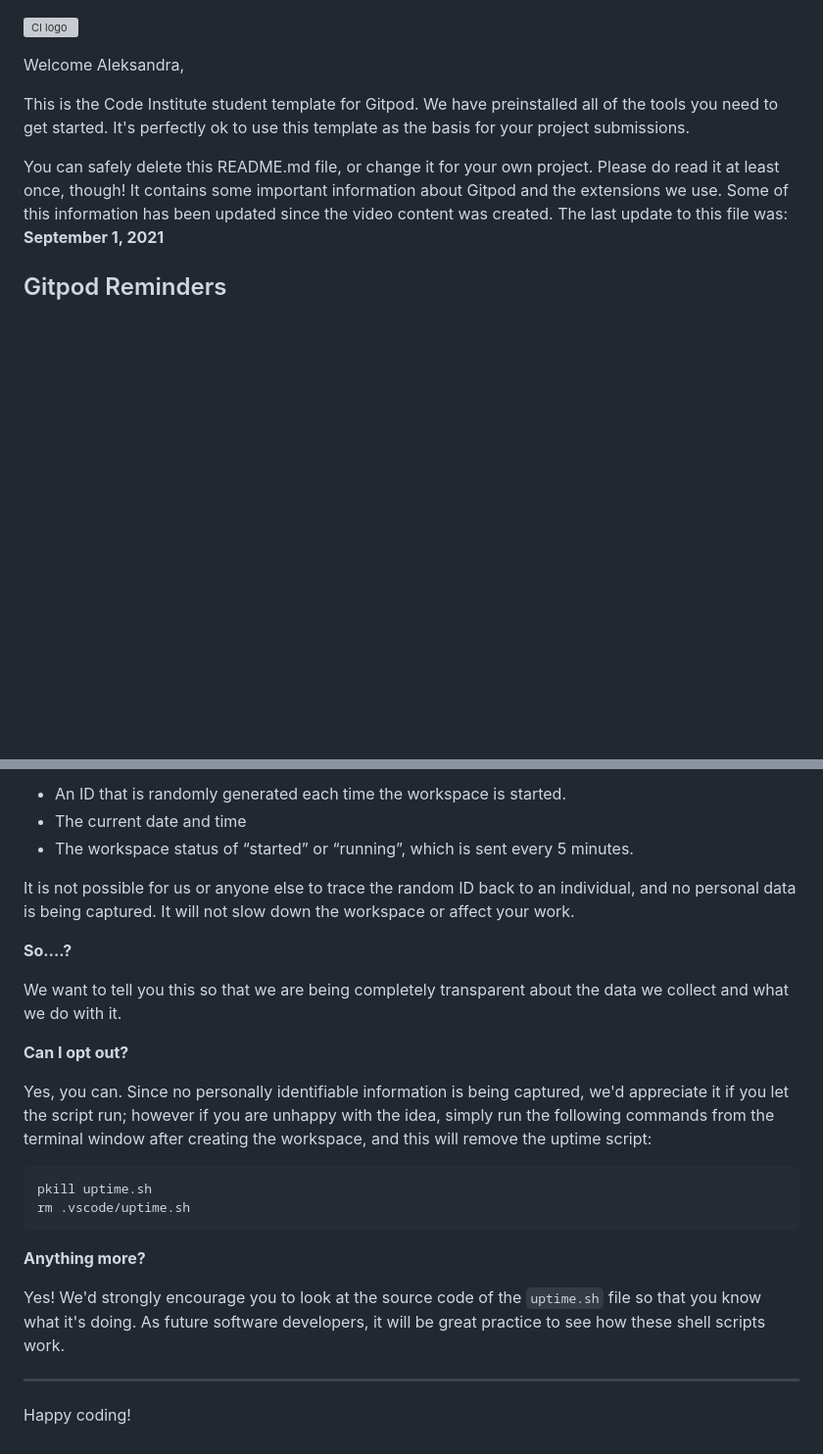
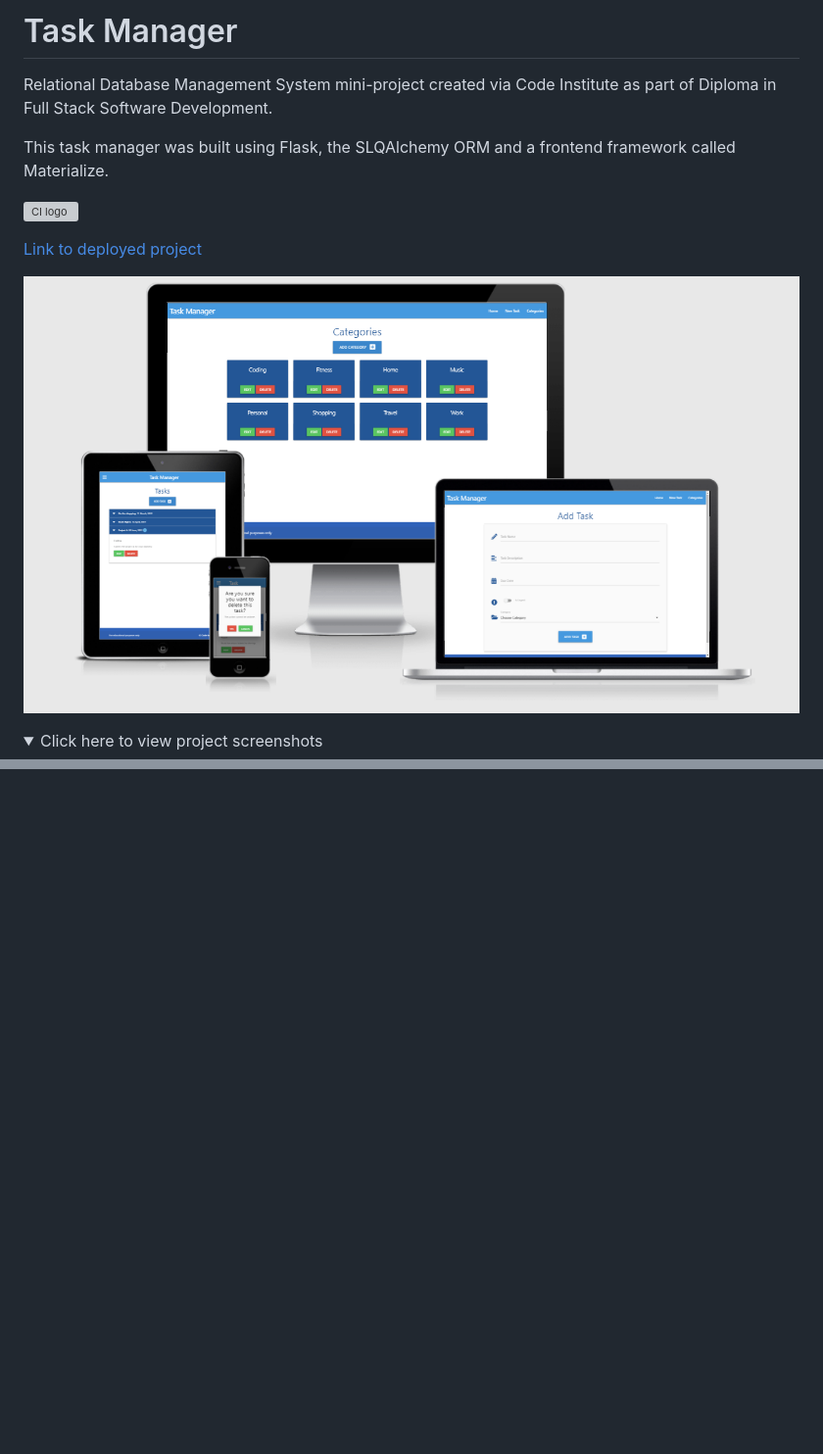
Before and after one commit to aleksandracodes/task-manager-flask-sqlalchemy, a Markdown page: README.md, 2 parts joined by grey strips. Shown: that part at 98% size. Drawn GitHub-style; pictures changed too: assets/images/flask-sqlalchemy-project-am-i-responsive.png (added); folded sections open; blank space fills up the shorter version; grey boxes are pictures that could not be loaded.

````diff
--- a/README.md
+++ b/README.md
@@ -1,10 +1,16 @@
+# Task Manager
+
+Relational Database Management System mini-project created via Code Institute as part of Diploma in Full Stack Software Development.
+
+This task manager was built using Flask, the SLQAlchemy ORM and a frontend framework called Materialize.
+
+
 ![CI logo](https://codeinstitute.s3.amazonaws.com/fullstack/ci_logo_small.png)
 
-Welcome Aleksandra,
+[Link to deployed project](http://task-manager--flask-sqlalchemy.herokuapp.com/)
 
-This is the Code Institute student template for Gitpod. We have preinstalled all of the tools you need to get started. It's perfectly ok to use this template as the basis for your project submissions.
+![Project mockup](assets/images/flask-sqlalchemy-project-am-i-responsive.png)
 
-You can safely delete this README.md file, or change it for your own project. Please do read it at least once, though! It contains some important information about Gitpod and the extensions we use. Some of this information has been updated since the video content was created. The last update to this file was: **September 1, 2021**
 
-## Gitpod Reminders
+<details><summary>Click here to view project screenshots</summary>
 
@@ -83,26 +22 @@ For everyday usage of Gitpod, it doesn’t have any effect at all. The script on
-- An ID that is randomly generated each time the workspace is started.
-- The current date and time
-- The workspace status of “started” or “running”, which is sent every 5 minutes.
-
-It is not possible for us or anyone else to trace the random ID back to an individual, and no personal data is being captured. It will not slow down the workspace or affect your work.
-
-**So….?**
-
-We want to tell you this so that we are being completely transparent about the data we collect and what we do with it.
-
-**Can I opt out?**
-
-Yes, you can. Since no personally identifiable information is being captured, we'd appreciate it if you let the script run; however if you are unhappy with the idea, simply run the following commands from the terminal window after creating the workspace, and this will remove the uptime script:
-
-```
-pkill uptime.sh
-rm .vscode/uptime.sh
-```
-
-**Anything more?**
-
-Yes! We'd strongly encourage you to look at the source code of the `uptime.sh` file so that you know what it's doing. As future software developers, it will be great practice to see how these shell scripts work.
-
----
-
-Happy coding!
+</details>
````
Also changed, not shown: other parts of README.md (+4 -71 lines), assets/images/databases-walkthrough-project-learning-outcomes.png (added), assets/images/flask-sqlalchemy-project-screenshot.png (added), assets/images/flask-sqlalchemy-project-screenshot2.png (added), assets/images/flask-sqlalchemy-project-screenshot3.png (added), assets/images/flask-sqlalchemy-project-screenshot4.png (added).
